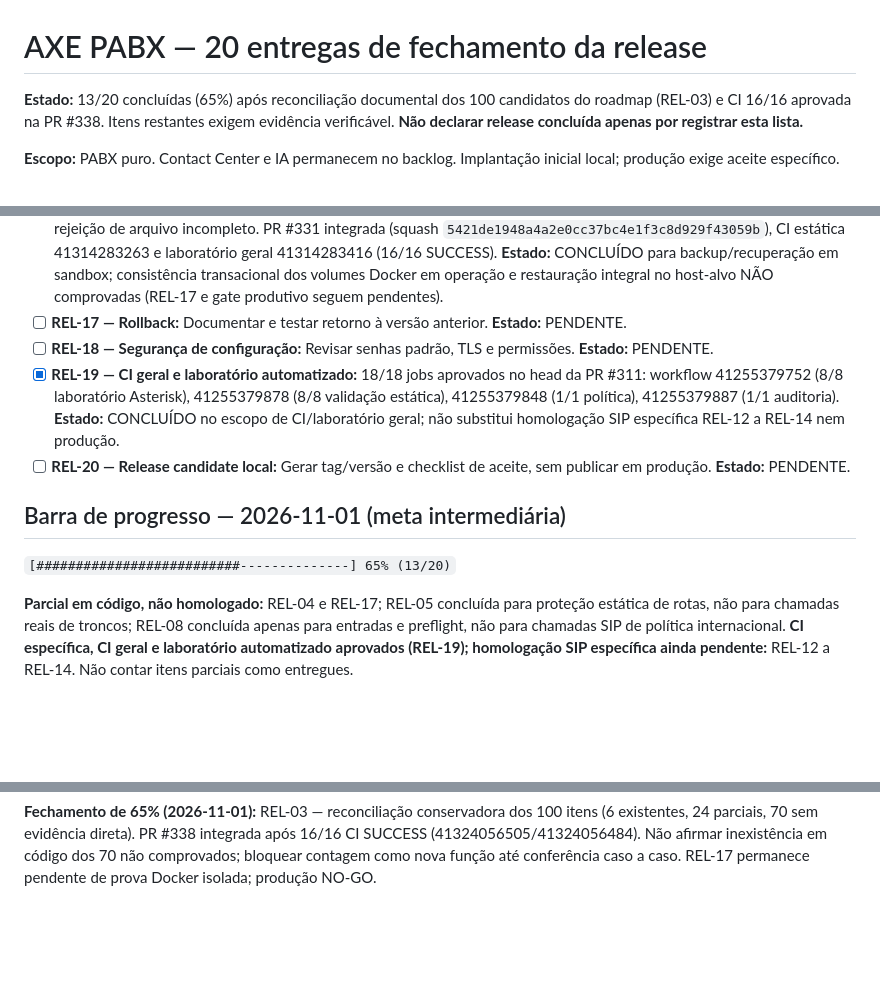
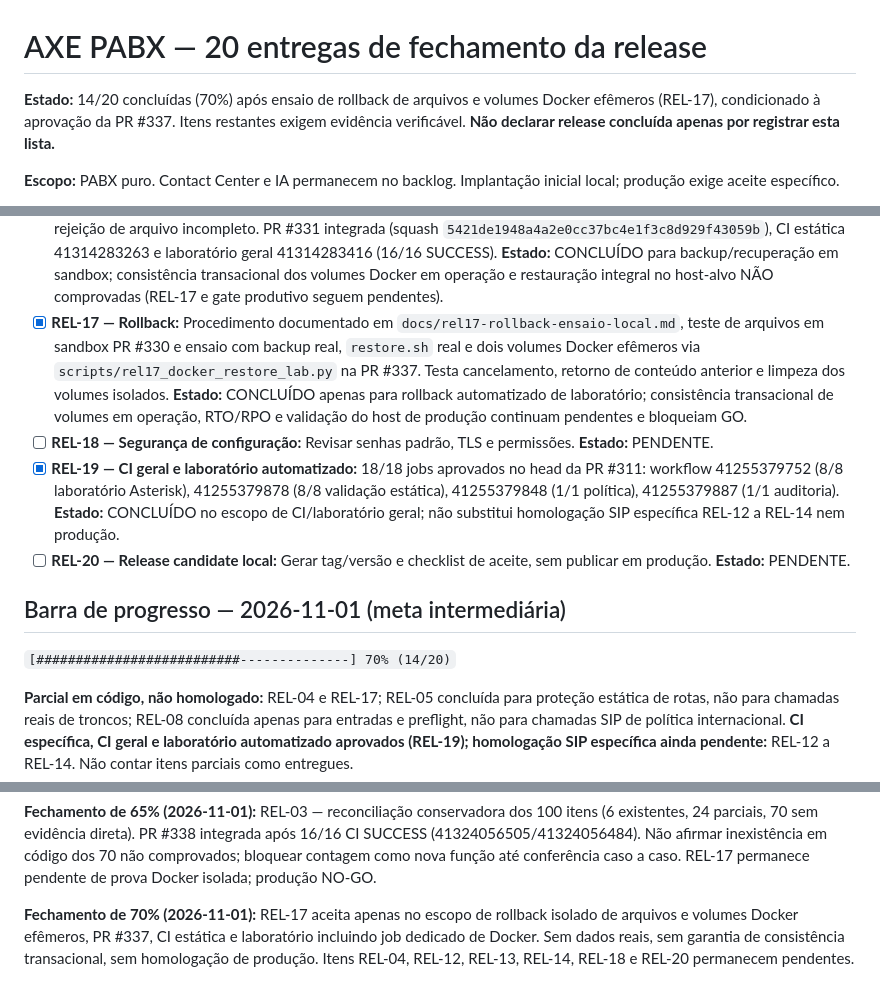
Before and after one commit to jeffaxe81/pabx-mvp, a Markdown page: docs/release-fechamento-20-entregas.md, 3 parts joined by grey strips. GitHub-like rendering; blank space fills up the shorter version.

Commit message:
docs(release): registrar REL17 em laboratorio e marco 70 por cento

```diff
--- a/docs/release-fechamento-20-entregas.md
+++ b/docs/release-fechamento-20-entregas.md
@@ -1,6 +1,6 @@
 # AXE PABX — 20 entregas de fechamento da release
 
-**Estado:** 13/20 concluídas (65%) após reconciliação documental dos 100 candidatos do roadmap (REL-03) e CI 16/16 aprovada na PR #338. Itens restantes exigem evidência verificável. **Não declarar release concluída apenas por registrar esta lista.**
+**Estado:** 14/20 concluídas (70%) após ensaio de rollback de arquivos e volumes Docker efêmeros (REL-17), condicionado à aprovação da PR #337. Itens restantes exigem evidência verificável. **Não declarar release concluída apenas por registrar esta lista.**
 
 **Escopo:** PABX puro. Contact Center e IA permanecem no backlog. Implantação inicial local; produção exige aceite específico.
 
@@ -20,14 +20,14 @@
 - [ ] **REL-14 — Regressão de troncos:** Validar gateway principal e alternativo. **Estado:** PENDENTE.
 - [x] **REL-15 — Regressão de provisionamento:** Gerador real executado em diretório temporário com dois tenants, verificando separação por MAC, ramal, credencial e servidor e substituição de placeholders; validações existentes de MAC inválido/duplicado. Evidência: PR #318 integrada (squash c8bd18e1aa8ad342d9adf32145dbfad040489c0d) após 16/16 jobs SUCCESS: CI estática 41306495977 (8/8) e laboratório geral 41306495837 (8/8). **Estado:** CONCLUÍDO no escopo de geração e isolamento local automatizados; provisionamento em aparelhos físicos não foi testado.
 - [x] **REL-16 — Backup pré-release:** Geração e validação de arquivo tar.gz com `backup/backup.sh` em sandbox, abrangendo configurações e diretórios de dados `admin_data` e `queue_api_data` simulados, extração e conferência de conteúdo e rejeição de arquivo incompleto. PR #331 integrada (squash `5421de1948a4a2e0cc37bc4e1f3c8d929f43059b`), CI estática 41314283263 e laboratório geral 41314283416 (16/16 SUCCESS). **Estado:** CONCLUÍDO para backup/recuperação em sandbox; consistência transacional dos volumes Docker em operação e restauração integral no host-alvo NÃO comprovadas (REL-17 e gate produtivo seguem pendentes).
-- [ ] **REL-17 — Rollback:** Documentar e testar retorno à versão anterior. **Estado:** PENDENTE.
+- [x] **REL-17 — Rollback:** Procedimento documentado em `docs/rel17-rollback-ensaio-local.md`, teste de arquivos em sandbox PR #330 e ensaio com backup real, `restore.sh` real e dois volumes Docker efêmeros via `scripts/rel17_docker_restore_lab.py` na PR #337. Testa cancelamento, retorno de conteúdo anterior e limpeza dos volumes isolados. **Estado:** CONCLUÍDO apenas para rollback automatizado de laboratório; consistência transacional de volumes em operação, RTO/RPO e validação do host de produção continuam pendentes e bloqueiam GO.
 - [ ] **REL-18 — Segurança de configuração:** Revisar senhas padrão, TLS e permissões. **Estado:** PENDENTE.
 - [x] **REL-19 — CI geral e laboratório automatizado:** 18/18 jobs aprovados no head da PR #311: workflow 41255379752 (8/8 laboratório Asterisk), 41255379878 (8/8 validação estática), 41255379848 (1/1 política), 41255379887 (1/1 auditoria). **Estado:** CONCLUÍDO no escopo de CI/laboratório geral; não substitui homologação SIP específica REL-12 a REL-14 nem produção.
 - [ ] **REL-20 — Release candidate local:** Gerar tag/versão e checklist de aceite, sem publicar em produção. **Estado:** PENDENTE.
 
 ## Barra de progresso — 2026-11-01 (meta intermediária)
 
-`[##########################--------------] 65% (13/20)`
+`[##########################--------------] 70% (14/20)`
 
 **Parcial em código, não homologado:** REL-04 e REL-17; REL-05 concluída para proteção estática de rotas, não para chamadas reais de troncos; REL-08 concluída apenas para entradas e preflight, não para chamadas SIP de política internacional. **CI específica, CI geral e laboratório automatizado aprovados (REL-19); homologação SIP específica ainda pendente:** REL-12 a REL-14. Não contar itens parciais como entregues.
 
@@ -48,3 +48,6 @@ Cada entrega exige referência a commit/PR, evidência de teste aplicável e apr
 
 
 **Fechamento de 65% (2026-11-01):** REL-03 — reconciliação conservadora dos 100 itens (6 existentes, 24 parciais, 70 sem evidência direta). PR #338 integrada após 16/16 CI SUCCESS (41324056505/41324056484). Não afirmar inexistência em código dos 70 não comprovados; bloquear contagem como nova função até conferência caso a caso. REL-17 permanece pendente de prova Docker isolada; produção NO-GO.
+
+
+**Fechamento de 70% (2026-11-01):** REL-17 aceita apenas no escopo de rollback isolado de arquivos e volumes Docker efêmeros, PR #337, CI estática e laboratório incluindo job dedicado de Docker. Sem dados reais, sem garantia de consistência transacional, sem homologação de produção. Itens REL-04, REL-12, REL-13, REL-14, REL-18 e REL-20 permanecem pendentes.
```
